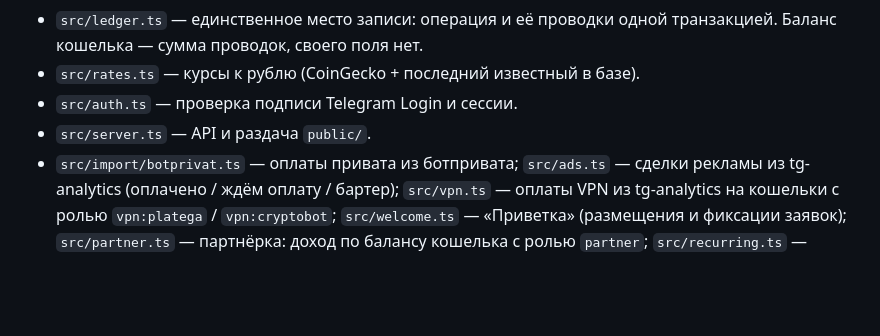
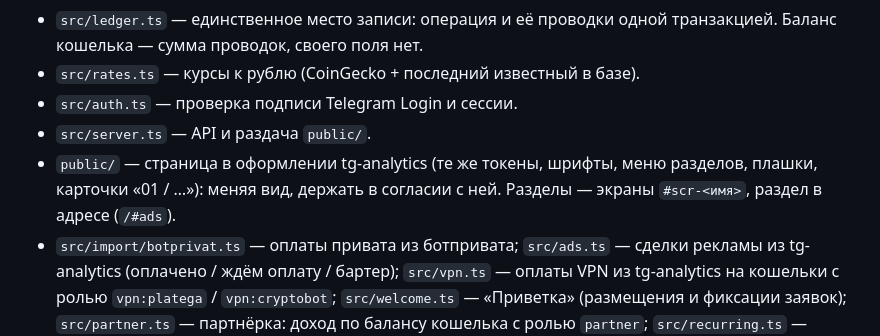
Before and after one commit to DenZir/finance, a Markdown page: CLAUDE.md, the part around the change. Rendered like a GitHub page; blank space fills up the shorter version.

```diff
--- a/CLAUDE.md
+++ b/CLAUDE.md
@@ -37,6 +37,9 @@ npm run typecheck  # tsc --noEmit
 - `src/rates.ts` — курсы к рублю (CoinGecko + последний известный в базе).
 - `src/auth.ts` — проверка подписи Telegram Login и сессии.
 - `src/server.ts` — API и раздача `public/`.
+- `public/` — страница в оформлении tg-analytics (те же токены, шрифты, меню
+  разделов, плашки, карточки «01 / …»): меняя вид, держать в согласии с ней.
+  Разделы — экраны `#scr-<имя>`, раздел в адресе (`/#ads`).
 - `src/import/botprivat.ts` — оплаты привата из ботприватa; `src/ads.ts` — сделки
   рекламы из tg-analytics (оплачено / ждём оплату / бартер); `src/vpn.ts` —
   оплаты VPN из tg-analytics на кошельки с ролью `vpn:platega` / `vpn:cryptobot`;
```
Also changed, not shown: .claude/BACKLOG.md (+1 -0 lines), README.md (+13 -8 lines).
